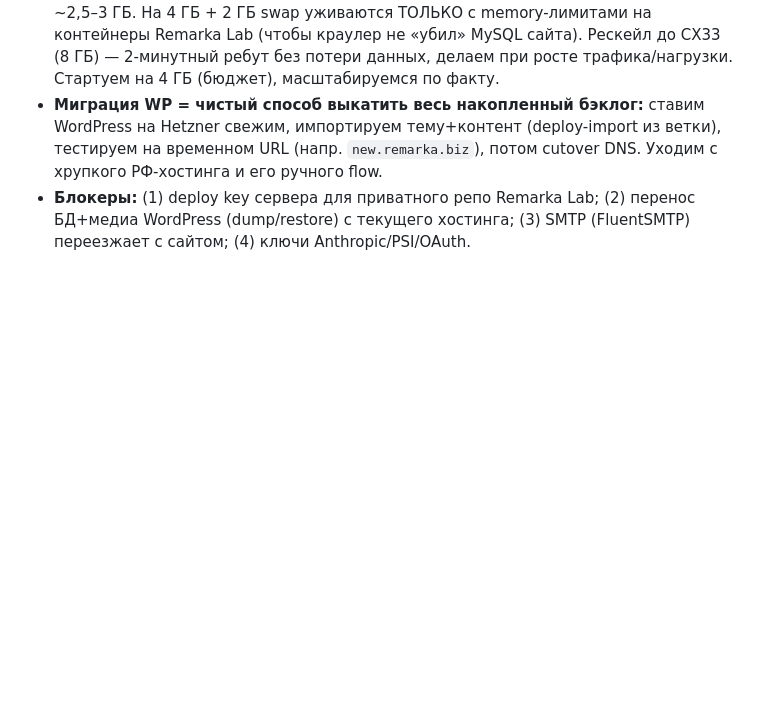
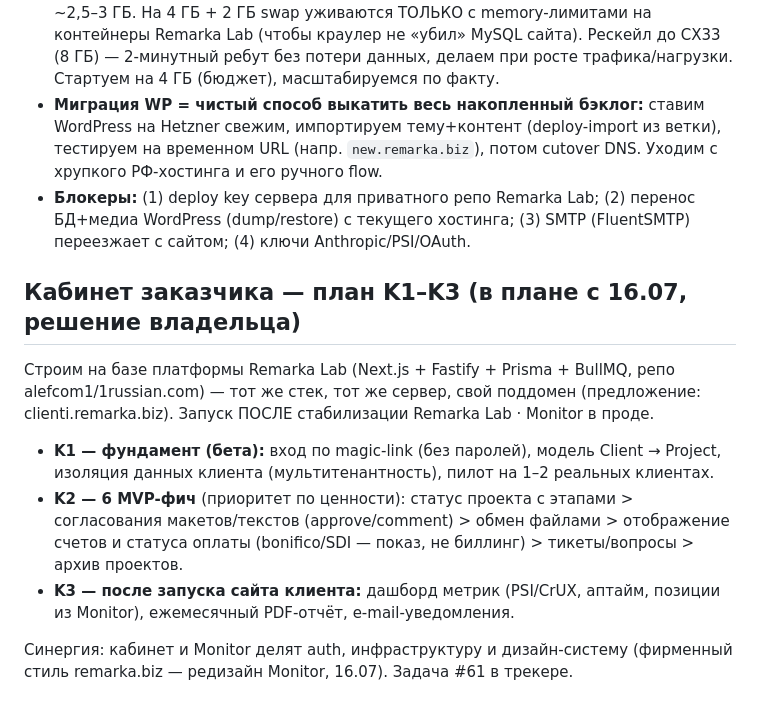
Before and after one commit to alefcom1/studio, a Markdown page: docs/server-hetzner.md, the part around the change. Drawn GitHub-style; blank space fills up the shorter version.

Commit message:
docs: client cabinet K1-K3 plan recorded (owner decision 16.07)

```diff
--- a/docs/server-hetzner.md
+++ b/docs/server-hetzner.md
@@ -108,3 +108,23 @@ Host hetzner
 - **Блокеры:** (1) deploy key сервера для приватного репо Remarka Lab;
   (2) перенос БД+медиа WordPress (dump/restore) с текущего хостинга;
   (3) SMTP (FluentSMTP) переезжает с сайтом; (4) ключи Anthropic/PSI/OAuth.
+
+## Кабинет заказчика — план K1–K3 (в плане с 16.07, решение владельца)
+
+Строим на базе платформы Remarka Lab (Next.js + Fastify + Prisma + BullMQ,
+репо alefcom1/1russian.com) — тот же стек, тот же сервер, свой поддомен
+(предложение: clienti.remarka.biz). Запуск ПОСЛЕ стабилизации
+Remarka Lab · Monitor в проде.
+
+- **K1 — фундамент (бета):** вход по magic-link (без паролей), модель
+  Client → Project, изоляция данных клиента (мультитенантность), пилот на
+  1–2 реальных клиентах.
+- **K2 — 6 MVP-фич** (приоритет по ценности): статус проекта с этапами >
+  согласования макетов/текстов (approve/comment) > обмен файлами >
+  отображение счетов и статуса оплаты (bonifico/SDI — показ, не биллинг) >
+  тикеты/вопросы > архив проектов.
+- **K3 — после запуска сайта клиента:** дашборд метрик (PSI/CrUX, аптайм,
+  позиции из Monitor), ежемесячный PDF-отчёт, e-mail-уведомления.
+
+Синергия: кабинет и Monitor делят auth, инфраструктуру и дизайн-систему
+(фирменный стиль remarka.biz — редизайн Monitor, 16.07). Задача #61 в трекере.
```
